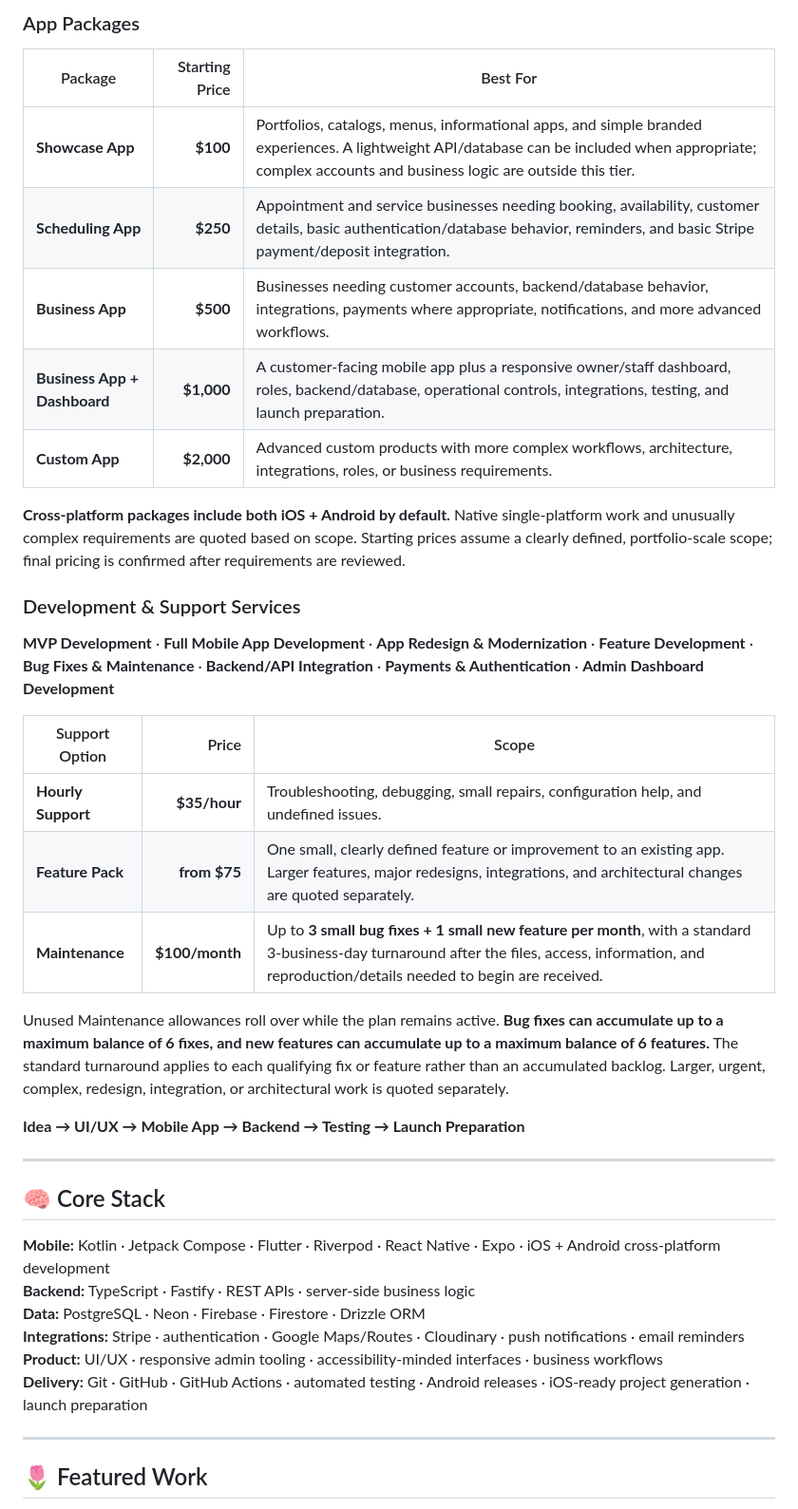
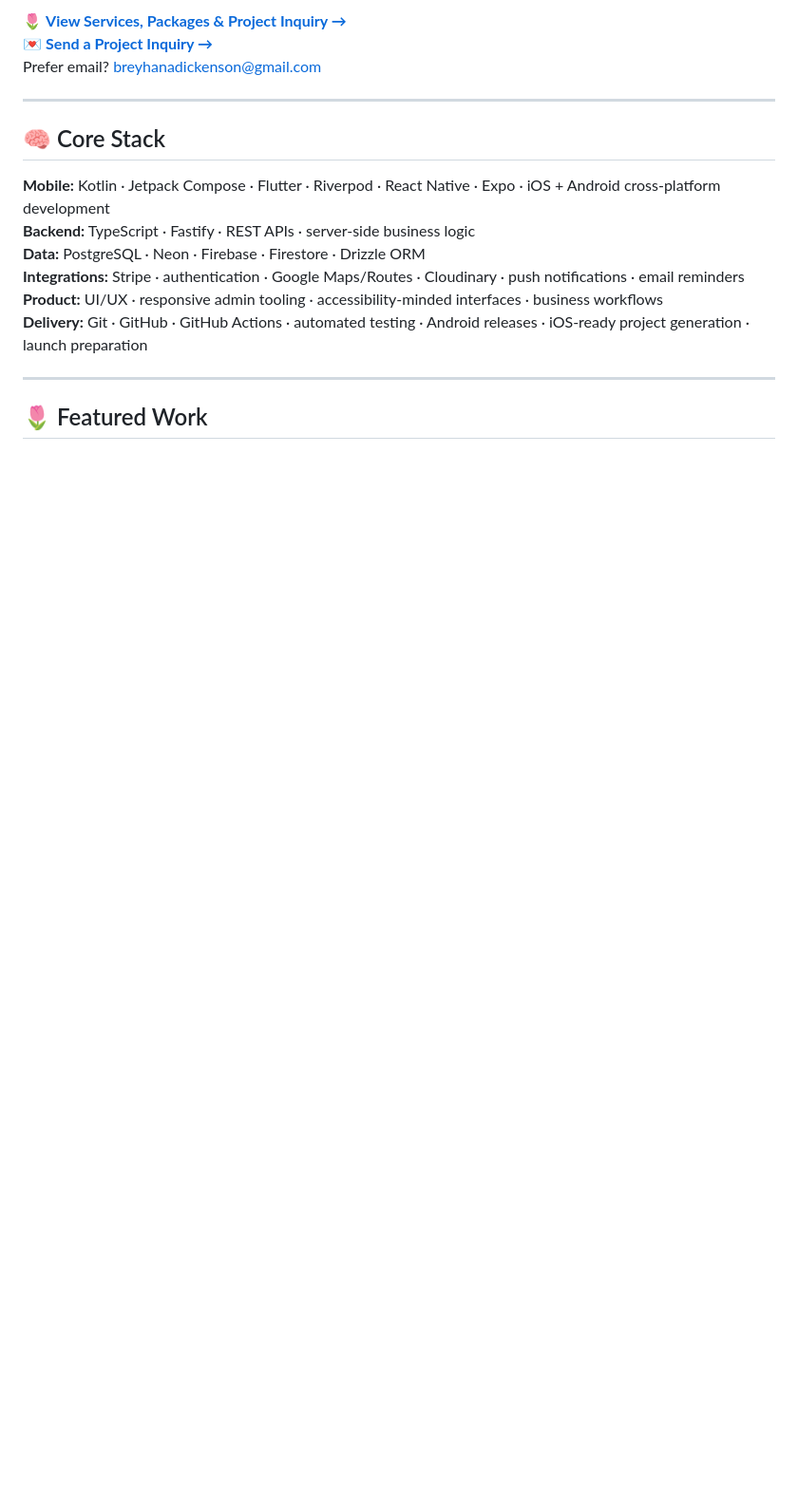
Before and after one commit to breyhanaariel/mobile-app-developer, a Markdown page: README.md, the part around one of its changes. Shown at 95% size. GitHub-like rendering; blank space fills up the shorter version.

Commit message:
Align mobile Work With Me section with portfolio family [skip ci]

```diff
--- a/README.md
+++ b/README.md
@@ -20,29 +22,7 @@ I take on mobile app projects for independent professionals, entrepreneurs, and
 
-### App Packages
-
-| Package | Starting Price | Best For |
-| --- | ---: | --- |
-| **Showcase App** | **$100** | Portfolios, catalogs, menus, informational apps, and simple branded experiences. A lightweight API/database can be included when appropriate; complex accounts and business logic are outside this tier. |
-| **Scheduling App** | **$250** | Appointment and service businesses needing booking, availability, customer details, basic authentication/database behavior, reminders, and basic Stripe payment/deposit integration. |
-| **Business App** | **$500** | Businesses needing customer accounts, backend/database behavior, integrations, payments where appropriate, notifications, and more advanced workflows. |
-| **Business App + Dashboard** | **$1,000** | A customer-facing mobile app plus a responsive owner/staff dashboard, roles, backend/database, operational controls, integrations, testing, and launch preparation. |
-| **Custom App** | **$2,000** | Advanced custom products with more complex workflows, architecture, integrations, roles, or business requirements. |
-
-**Cross-platform packages include both iOS + Android by default.** Native single-platform work and unusually complex requirements are quoted based on scope. Starting prices assume a clearly defined, portfolio-scale scope; final pricing is confirmed after requirements are reviewed.
-
-### Development & Support Services
-
-**MVP Development** · **Full Mobile App Development** · **App Redesign & Modernization** · **Feature Development** · **Bug Fixes & Maintenance** · **Backend/API Integration** · **Payments & Authentication** · **Admin Dashboard Development**
-
-| Support Option | Price | Scope |
-| --- | ---: | --- |
-| **Hourly Support** | **$35/hour** | Troubleshooting, debugging, small repairs, configuration help, and undefined issues. |
-| **Feature Pack** | **from $75** | One small, clearly defined feature or improvement to an existing app. Larger features, major redesigns, integrations, and architectural changes are quoted separately. |
-| **Maintenance** | **$100/month** | Up to **3 small bug fixes + 1 small new feature per month**, with a standard 3-business-day turnaround after the files, access, information, and reproduction/details needed to begin are received. |
-
-Unused Maintenance allowances roll over while the plan remains active. **Bug fixes can accumulate up to a maximum balance of 6 fixes, and new features can accumulate up to a maximum balance of 6 features.** The standard turnaround applies to each qualifying fix or feature rather than an accumulated backlog. Larger, urgent, complex, redesign, integration, or architectural work is quoted separately.
-
-**Idea → UI/UX → Mobile App → Backend → Testing → Launch Preparation**
+🌷 **[View Services, Packages & Project Inquiry →](https://breyhanaariel.github.io/mobile-app-developer/services.html)**
+💌 **[Send a Project Inquiry →](https://breyhanaariel.github.io/mobile-app-developer/services.html#inquiry)**
+Prefer email? [breyhanadickenson@gmail.com](mailto:breyhanadickenson@gmail.com?subject=Mobile%20App%20Project%20Inquiry)
 
 ---
 
```
Also changed, not shown: other parts of README.md (+3 -1 lines).
